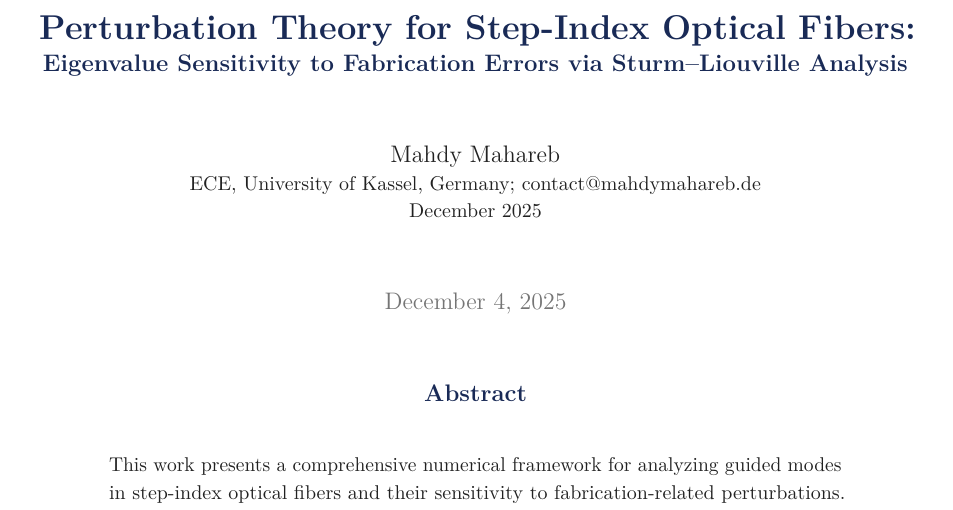
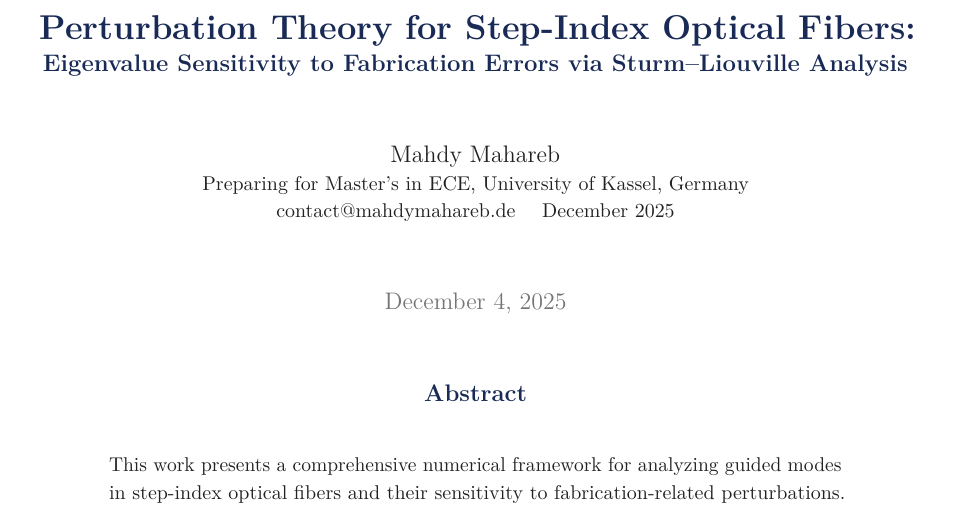
Before and after one commit to mmaharebi/fiber-perturbation, a LaTeX paper (docs/main.tex, which reads docs/config/metadata.tex): part of page 1 of 40, cut so that both start at the same text. Compiled offline with pdfLaTeX.

Commit message:
Clarify academic level: specify master's program preparation
- LaTeX metadata: 'Preparing for Master's in ECE' instead of generic 'ECE'
- README: Explicitly mention 'preparing applications for funded master's programs'
- Blog post: Same clarification in About Me section

Rationale: Avoid confusion with undergraduate level; clearly signal graduate-level
work for portfolio targeting funded master's programs in photonics/EM.

```diff
--- a/docs/config/metadata.tex
+++ b/docs/config/metadata.tex
@@ -5,8 +5,8 @@
        \large Eigenvalue Sensitivity to Fabrication Errors via Sturm--Liouville Analysis}
 
 \author{Mahdy Mahareb\\
-        \small ECE, University of Kassel, Germany; contact@mahdymahareb.de\\
-        \small December 2025}
+        \small Preparing for Master's in ECE, University of Kassel, Germany\\
+        \small contact@mahdymahareb.de \quad December 2025}
 
 \date{\today}
 
```
Also changed, not shown: BLOG_POST_DRAFT.md (+1 -1 lines), README.md.
